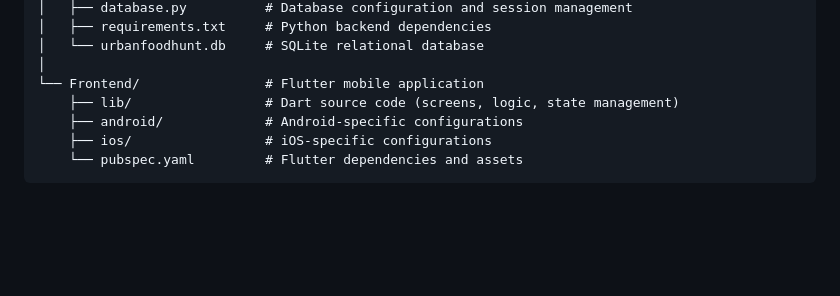
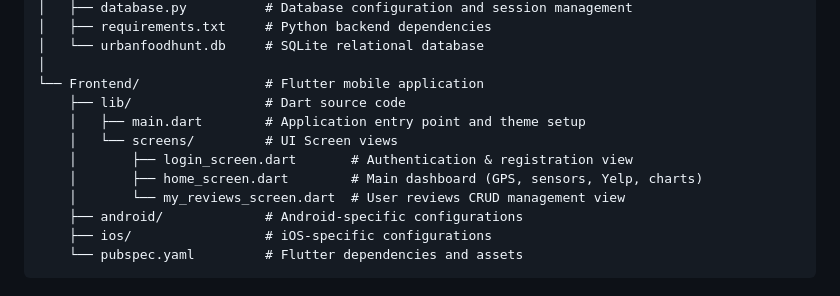
Before and after one commit to martinaligorio/UrbanFoodHunt, a Markdown page: README.md, the part around the change. Drawn GitHub-style; blank space fills up the shorter version.

Commit message:
Enhance README with Flutter app structure details
Expanded the Flutter mobile application structure in the README to include details about the main.dart and various screen views.

```diff
--- a/README.md
+++ b/README.md
@@ -53,7 +53,12 @@ UrbanFoodHunt/
 │   └── urbanfoodhunt.db     # SQLite relational database
 │
 └── Frontend/                # Flutter mobile application
-    ├── lib/                 # Dart source code (screens, logic, state management)
+    ├── lib/                 # Dart source code
+    │   ├── main.dart        # Application entry point and theme setup
+    │   └── screens/         # UI Screen views
+    │       ├── login_screen.dart       # Authentication & registration view
+    │       ├── home_screen.dart        # Main dashboard (GPS, sensors, Yelp, charts)
+    │       └── my_reviews_screen.dart  # User reviews CRUD management view
     ├── android/             # Android-specific configurations
     ├── ios/                 # iOS-specific configurations
     └── pubspec.yaml         # Flutter dependencies and assets
```
